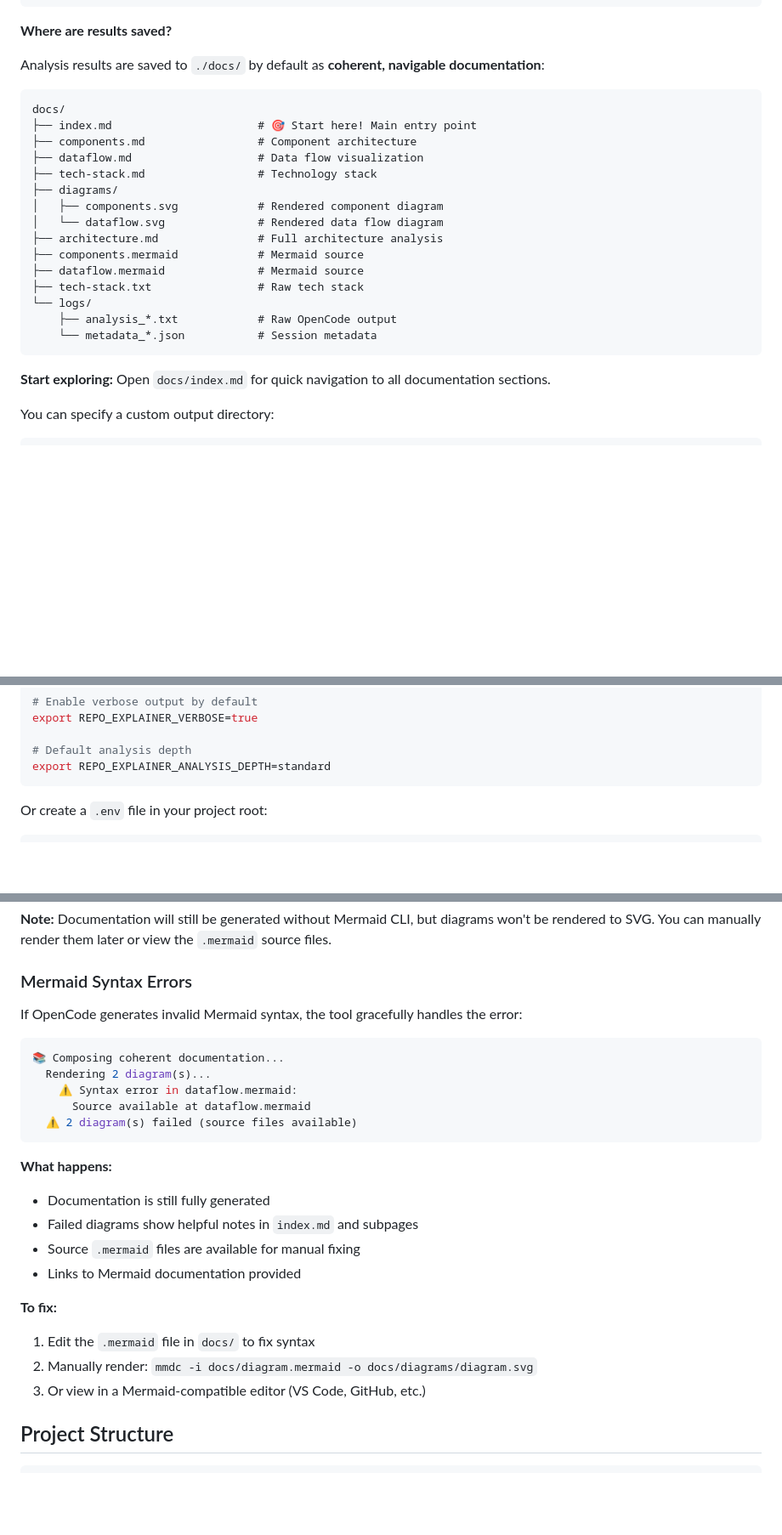
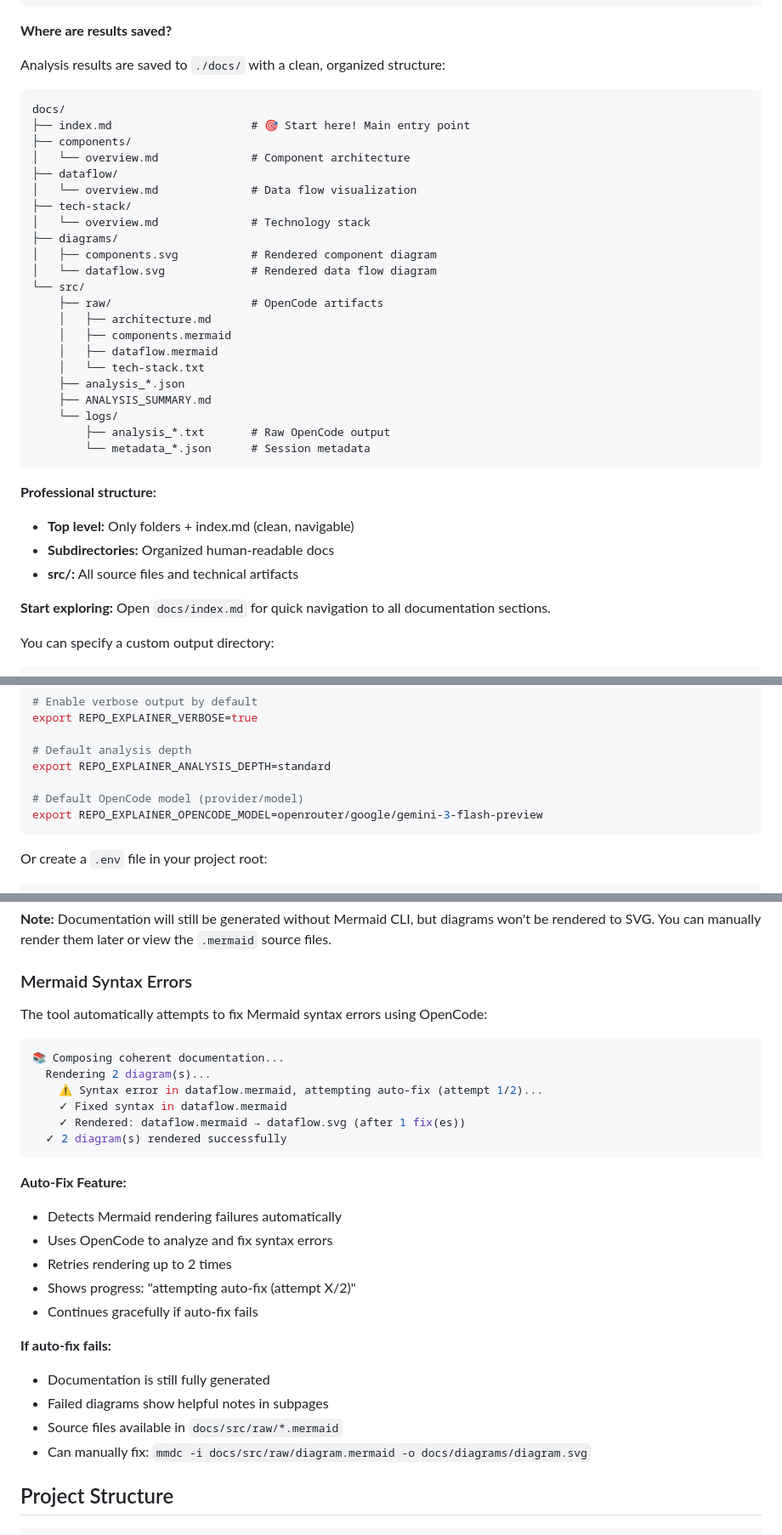
Before and after one commit to Saadkhalid913/repo-explainer, a Markdown page: README.md, 3 parts joined by grey strips. Shown at 85% size. GitHub-like rendering; blank space fills up the shorter version.

Commit message:
Document new organized structure and auto-fix feature
Updated README.md with:
- New directory structure (subdirectories, src/ folder)
- Professional organization explanation
- Mermaid auto-fix retry loop documentation
- Updated troubleshooting section

Co-Authored-By: Claude Sonnet 4.5 <noreply@anthropic.com>

````diff
--- a/README.md
+++ b/README.md
@@ -52,24 +52,36 @@ repo-explain analyze https://github.com/facebook/react --force-clone
 
 **Where are results saved?**
 
-Analysis results are saved to `./docs/` by default as **coherent, navigable documentation**:
+Analysis results are saved to `./docs/` with a clean, organized structure:
 ```
 docs/
-├── index.md                      # 🎯 Start here! Main entry point
-├── components.md                 # Component architecture
-├── dataflow.md                   # Data flow visualization
-├── tech-stack.md                 # Technology stack
+├── index.md                     # 🎯 Start here! Main entry point
+├── components/
+│   └── overview.md              # Component architecture
+├── dataflow/
+│   └── overview.md              # Data flow visualization
+├── tech-stack/
+│   └── overview.md              # Technology stack
 ├── diagrams/
-│   ├── components.svg            # Rendered component diagram
-│   └── dataflow.svg              # Rendered data flow diagram
-├── architecture.md               # Full architecture analysis
-├── components.mermaid            # Mermaid source
-├── dataflow.mermaid              # Mermaid source
-├── tech-stack.txt                # Raw tech stack
-└── logs/
-    ├── analysis_*.txt            # Raw OpenCode output
-    └── metadata_*.json           # Session metadata
+│   ├── components.svg           # Rendered component diagram
+│   └── dataflow.svg             # Rendered data flow diagram
+└── src/
+    ├── raw/                     # OpenCode artifacts
+    │   ├── architecture.md
+    │   ├── components.mermaid
+    │   ├── dataflow.mermaid
+    │   └── tech-stack.txt
+    ├── analysis_*.json
+    ├── ANALYSIS_SUMMARY.md
+    └── logs/
+        ├── analysis_*.txt       # Raw OpenCode output
+        └── metadata_*.json      # Session metadata
 ```
+
+**Professional structure:**
+- **Top level:** Only folders + index.md (clean, navigable)
+- **Subdirectories:** Organized human-readable docs
+- **src/:** All source files and technical artifacts
 
 **Start exploring:** Open `docs/index.md` for quick navigation to all documentation sections.
 
@@ -164,6 +176,9 @@ export REPO_EXPLAINER_VERBOSE=true
 
 # Default analysis depth
 export REPO_EXPLAINER_ANALYSIS_DEPTH=standard
+
+# Default OpenCode model (provider/model)
+export REPO_EXPLAINER_OPENCODE_MODEL=openrouter/google/gemini-3-flash-preview
 ```
 
 Or create a `.env` file in your project root:
@@ -258,26 +273,29 @@ mmdc --version
 
 ### Mermaid Syntax Errors
 
-If OpenCode generates invalid Mermaid syntax, the tool gracefully handles the error:
+The tool automatically attempts to fix Mermaid syntax errors using OpenCode:
 
 ```bash
 📚 Composing coherent documentation...
   Rendering 2 diagram(s)...
-    ⚠ Syntax error in dataflow.mermaid:
-      Source available at dataflow.mermaid
-  ⚠ 2 diagram(s) failed (source files available)
+    ⚠ Syntax error in dataflow.mermaid, attempting auto-fix (attempt 1/2)...
+    ✓ Fixed syntax in dataflow.mermaid
+    ✓ Rendered: dataflow.mermaid → dataflow.svg (after 1 fix(es))
+  ✓ 2 diagram(s) rendered successfully
 ```
 
-**What happens:**
+**Auto-Fix Feature:**
+- Detects Mermaid rendering failures automatically
+- Uses OpenCode to analyze and fix syntax errors
+- Retries rendering up to 2 times
+- Shows progress: "attempting auto-fix (attempt X/2)"
+- Continues gracefully if auto-fix fails
+
+**If auto-fix fails:**
 - Documentation is still fully generated
-- Failed diagrams show helpful notes in `index.md` and subpages
-- Source `.mermaid` files are available for manual fixing
-- Links to Mermaid documentation provided
-
-**To fix:**
-1. Edit the `.mermaid` file in `docs/` to fix syntax
-2. Manually render: `mmdc -i docs/diagram.mermaid -o docs/diagrams/diagram.svg`
-3. Or view in a Mermaid-compatible editor (VS Code, GitHub, etc.)
+- Failed diagrams show helpful notes in subpages
+- Source files available in `docs/src/raw/*.mermaid`
+- Can manually fix: `mmdc -i docs/src/raw/diagram.mermaid -o docs/diagrams/diagram.svg`
 
 ## Project Structure
 
````
